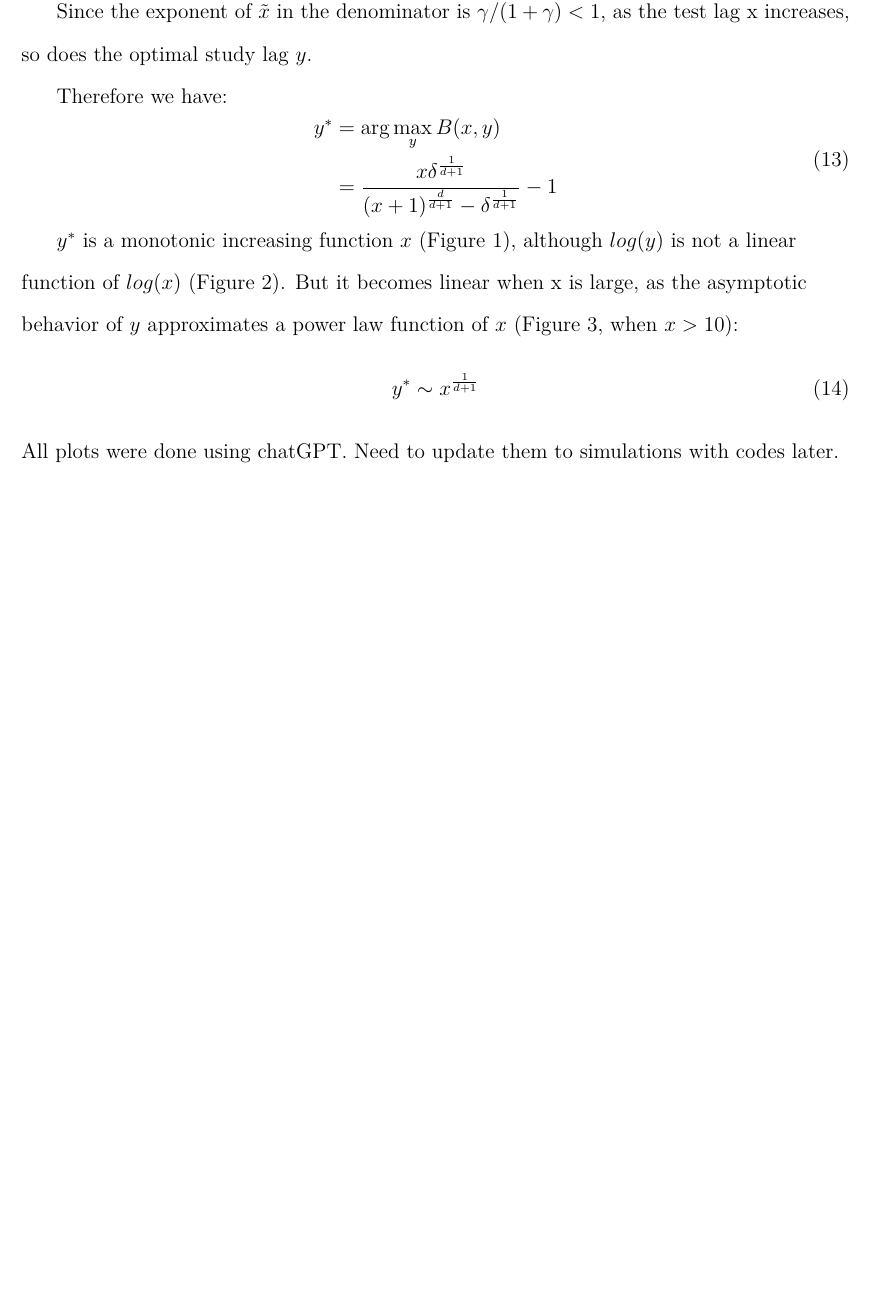
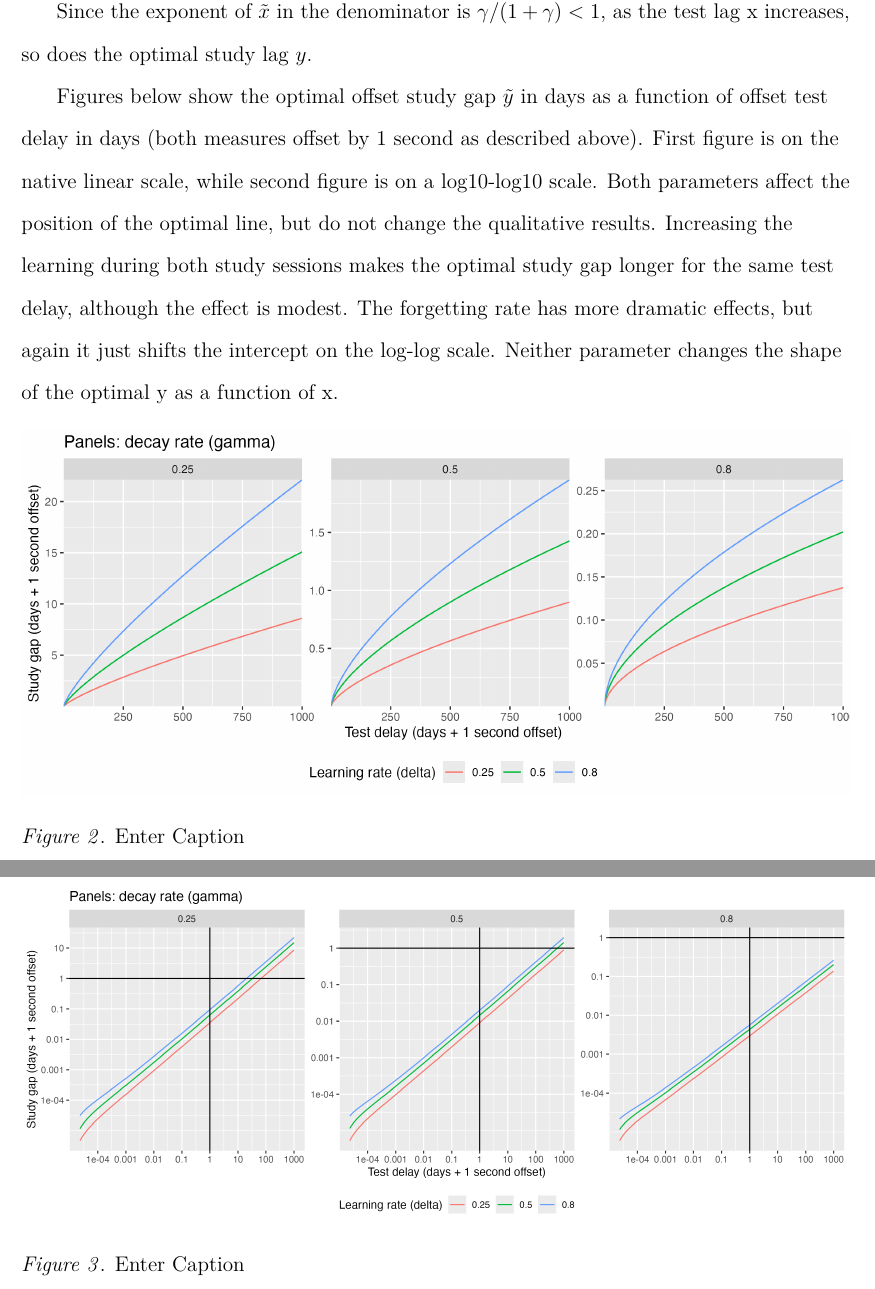
Before and after one commit to venpopov/optimal-spacing-memory, a LaTeX paper (notes.tex): part of page 4 of 4 before the commit and two parts of pages 4 and 5 of 5 after it, the two joined at a grey line, cut so that both start at the same text, the shorter picture padded with empty space. Compiled offline with pdfLaTeX.

Commit message:
Updates from Overleaf

```diff
--- a/notes.tex
+++ b/notes.tex
@@ -159,20 +159,21 @@ To simplify the expression, denote $\tilde{y} = y+1$ and $\tilde{x}=x+1$, the st
 
 Since the exponent of $\tilde{x}$ in the denominator is $\gamma/(1+\gamma) < 1$, as the test lag x increases, so does the optimal study lag $y$.
 
+Figures below show the optimal offset study gap $\tilde y$ in days as a function of offset test delay in days (both measures offset by 1 second as described above). First figure is on the native linear scale, while second figure is on a log10-log10 scale. Both parameters affect the position of the optimal line, but do not change the qualitative results. Increasing the learning during both study sessions makes the optimal study gap longer for the same test delay, although the effect is modest. The forgetting rate has more dramatic effects, but again it just shifts the intercept on the log-log scale. Neither parameter changes the shape of the optimal y as a function of x.
 
-Therefore we have:
-\begin{equation}
-\begin{aligned}
-  y^* &= \arg \max_y B(x,y) \\
-   &= \frac{x \delta ^{\frac{1}{d+1}}}{(x+1) ^{\frac{d}{d+1}}-\delta ^{\frac{1}{d+1}}} - 1
-\end{aligned}
-\end{equation}
+\begin{figure}
+    \centering
+    \includegraphics[width=1\linewidth]{figures/f1_spacing_parameters_linear.png}
+    \caption{Enter Caption}
+    \label{fig:enter-label}
+\end{figure}
 
-$y^*$ is a monotonic increasing function $x$ (Figure 1), although $log(y)$ is not a linear function of $log(x)$ (Figure 2). But it becomes linear when x is large, as the asymptotic behavior of $y$ approximates a power law function of $x$ (Figure 3, when $x > 10$):
-\begin{equation}
-y^* \sim x^{\frac{1}{d+1}}
-\end{equation}
-All plots were done using chatGPT. Need to update them to simulations with codes later.
+\begin{figure}
+    \centering
+    \includegraphics[width=1\linewidth]{figures/f2_spacing_parameters_log_log.png}
+    \caption{Enter Caption}
+    \label{fig:enter-label}
+\end{figure}
 
 %\section{General Discussion}
 
```
